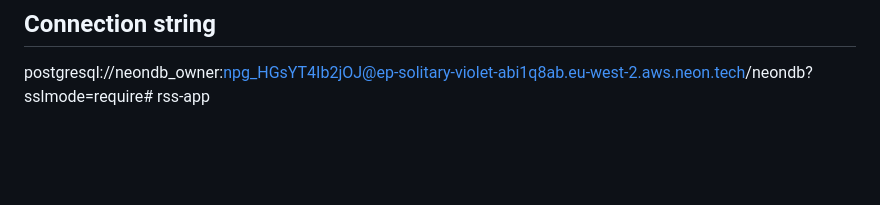
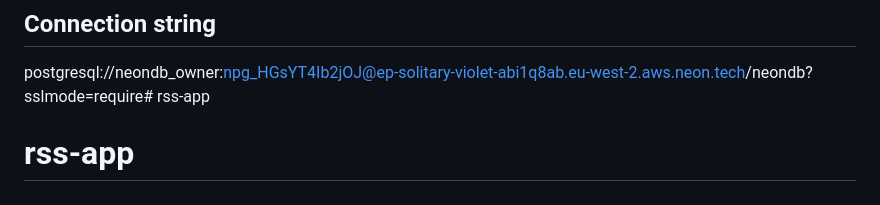
Before and after one commit to zygts/rss-app, a Markdown page: README.md, the part around the change. Drawn GitHub-style; blank space fills up the shorter version.

```diff
--- a/README.md
+++ b/README.md
@@ -84,3 +84,4 @@ en responder — algo normal y sin impacto real en este proyecto.
 
 ## Connection string
 postgresql://neondb_owner:npg_HGsYT4Ib2jOJ@ep-solitary-violet-abi1q8ab.eu-west-2.aws.neon.tech/neondb?sslmode=require# rss-app
+# rss-app
```
